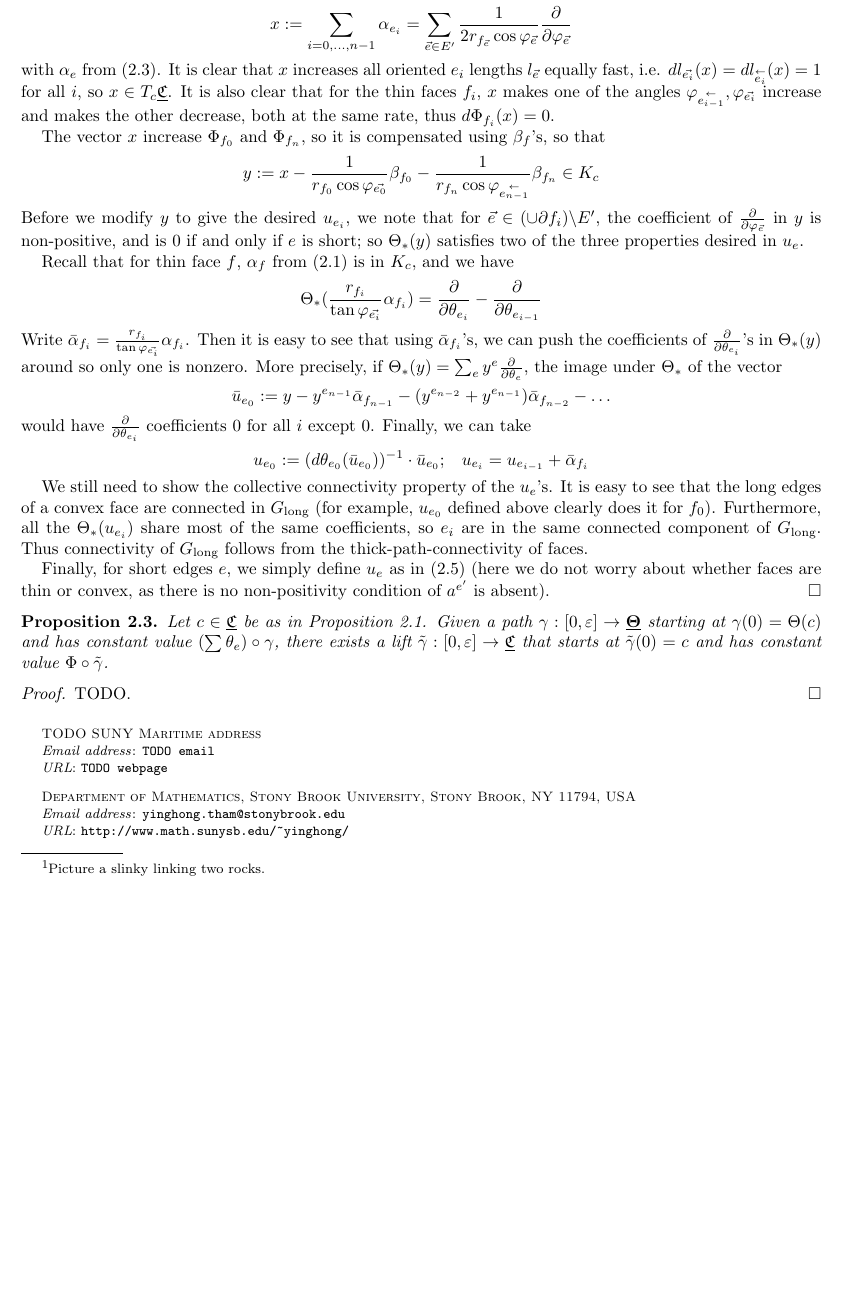
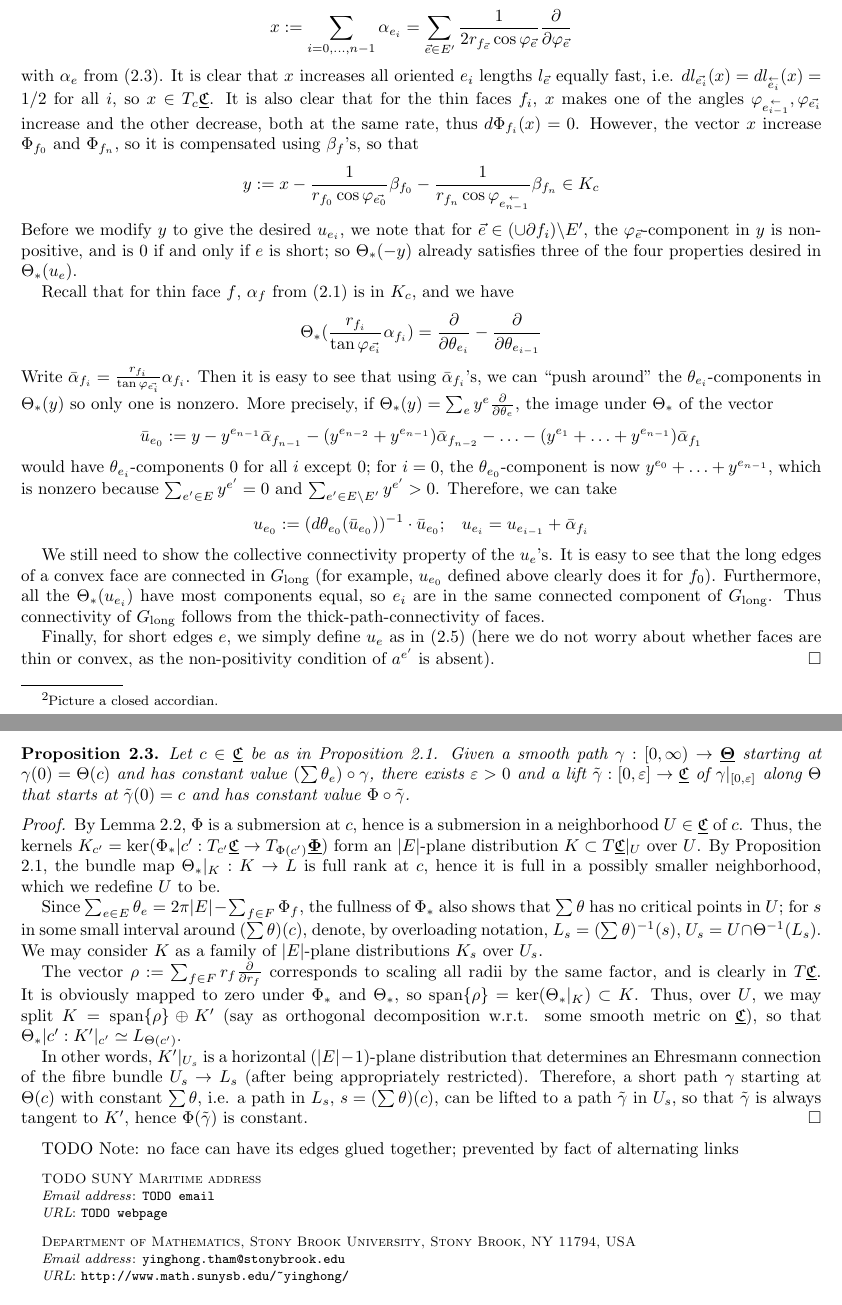
Before and after one commit to YingHongTham/Kwontham, a LaTeX paper (main.tex, which reads results.tex): part of page 4 of 4 before the commit and two parts of pages 4 and 5 of 5 after it, the two joined at a grey line, cut so that both start at the same text, the shorter picture padded with empty space. Compiled offline with pdfLaTeX.

Commit message:
finish proof of main deformation result; next show how extended circle patterns can still give polyhedral decomp of torihedron

```diff
--- a/main.tex
+++ b/main.tex
@@ -21,6 +21,7 @@
 \newcommand{\ddd}[1]{{\frac{\del}{\del #1}}}
 
 \newcommand{\llong}{{\text{long}}}
+\newcommand{\Span}{{\text{span}}}
 
 
 %% for allowing other symbols to be arrow in tikzcd
--- a/results.tex
+++ b/results.tex
@@ -218,7 +226,7 @@ u_e := (d\theta_e(w_e))^\inv \cdot w_e
 In general, we consider a thick path of faces $f_0, \ldots, f_n$,
 such that all faces except $f_0$ and $f_n$ are thin,
 and $f_i$ are distinct except possibly $f_0 = f_n$.
-\footnote{Picture a slinky linking two rocks.}
+\footnote{Picture a closed accordian.}
 Let $e_i$ be the long edge between $f_i$ and $f_{i+1}$,
 and orient so that $\vec{e_i} \in \del f_i$, $\cev{e_i} \in \del f_{i+1}$.
 
@@ -244,15 +252,14 @@ x :=
 with $\alpha_e$ from \eqnref{e:alpha_e}.
 It is clear that $x$ increases all oriented $e_i$ lengths
 $l_{\vec{e}}$ equally fast,
-i.e. $dl_{\vec{e_i}}(x) = dl_{\cev{e_i}}(x) = 1$ for all $i$,
+i.e. $dl_{\vec{e_i}}(x) = dl_{\cev{e_i}}(x) = 1/2$ for all $i$,
 so $x\in T_c \CCC$.
 It is also clear that for the thin faces $f_i$,
 $x$ makes one of the angles $\vphi_{\cev{e_{i-1}}}, \vphi_{\vec{e_i}}$
-increase and makes the other decrease, both at the same rate,
+increase and the other decrease, both at the same rate,
 thus $d\Phi_{f_i}(x) = 0$.
-
-The vector $x$ increase $\Phi_{f_0}$ and $\Phi_{f_n}$, so it is compensated
-using $\beta_f$'s, so that
+However, the vector $x$ increase $\Phi_{f_0}$ and $\Phi_{f_n}$,
+so it is compensated using $\beta_f$'s, so that
 \[
 y := x - \frac{1}{r_{f_0} \cos \vphi_{\vec{e_0}}} \beta_{f_0}
 - \frac{1}{r_{f_n} \cos \vphi_{\cev{e_{n-1}}}} \beta_{f_n}
@@ -260,10 +267,10 @@ y := x - \frac{1}{r_{f_0} \cos \vphi_{\vec{e_0}}} \beta_{f_0}
 \]
 Before we modify $y$ to give the desired $u_{e_i}$,
 we note that for $\vec{e} \in (\cup \del f_i) \backslash E'$,
-the coefficient of $\ddd{\vphi_{\vec{e}}}$ in $y$ is non-positive,
+the $\vphi_{\vec{e}}$-component in $y$ is non-positive,
 and is 0 if and only if $e$ is short;
-so $\Theta_*(y)$ satisfies two of the three properties
-desired in $u_e$.
+so $\Theta_*(-y)$ already satisfies three of the four properties
+desired in $\Theta_*(u_e)$.
 
 
 Recall that for thin face $f$,
@@ -275,7 +282,7 @@ and we have
 \]
 Write $\bar{\alpha}_{f_i} = \frac{r_{f_i}}{\tan \vphi_{\vec{e_i}}} \alpha_{f_i}$.
 Then it is easy to see that using $\bar{\alpha}_{f_i}$'s, we can
-push the coefficients of $\ddd{\theta_{e_i}}$'s in $\Theta_*(y)$ around
+``push around" the $\theta_{e_i}$-components in $\Theta_*(y)$
 so only one is nonzero.
 More precisely, if
 $\Theta_*(y) = \sum_e y^e \ddd{\theta_e}$, the image under $\Theta_*$
@@ -284,9 +291,13 @@ of the vector
 \bar{u}_{e_0} := y - y^{e_{n-1}} \bar{\alpha}_{f_{n-1}}
 - (y^{e_{n-2}} + y^{e_{n-1}}) \bar{\alpha}_{f_{n-2}}
 - \ldots
+- (y^{e_1} + \ldots + y^{e_{n-1}}) \bar{\alpha}_{f_1}
 \]
-would have $\ddd{\theta_{e_i}}$ coefficients 0 for all $i$ except 0.
-Finally, we can take
+would have $\theta_{e_i}$-components 0 for all $i$ except 0;
+for $i=0$, the $\theta_{e_0}$-component is now $y^{e_0} + \ldots + y^{e_{n-1}}$,
+which is nonzero because $\sum_{e'\in E} y^{e'} = 0$
+and $\sum_{e' \in E \backslash E'} y^{e'} > 0$.
+Therefore, we can take
 \[
 u_{e_0} := (d\theta_{e_0}(\bar{u}_{e_0}))^\inv \cdot \bar{u}_{e_0};
 \;\;\;
@@ -298,7 +309,7 @@ It is easy to see that the long edges of a convex face
 are connected in $G_\llong$
 (for example, $u_{e_0}$ defined above clearly does it for
 $f_0$).
-Furthermore, all the $\Theta_*(u_{e_i})$ share most of the same coefficients,
+Furthermore, all the $\Theta_*(u_{e_i})$ have most components equal,
 so $e_i$ are in the same connected component of $G_\llong$.
 Thus connectivity of $G_\llong$ follows from the
 thick-path-connectivity of faces.
@@ -307,23 +318,69 @@ thick-path-connectivity of faces.
 Finally, for short edges $e$, we simply define $u_e$
 as in \eqnref{e:u_e}
 (here we do not worry about whether faces are thin or convex,
-as there is no non-positivity condition of $a^{e'}$ is absent).
+as the non-positivity condition of $a^{e'}$ is absent).
 \end{proof}
 
 
 \begin{proposition}
+\label{p:nghd_lift}
 Let $c\in \CCC$ be as in \prpref{p:point_lift}.
-Given a path $\gamma: [0,\veps] \to \TTT$
+Given a smooth path $\gamma: [0,\infty) \to \TTT$
 starting at $\gamma(0) = \Theta(c)$
 and has constant value $(\sum \theta_e) \circ \gamma$,
-there exists a lift $\tilde{\gamma} :[0, \veps] \to \CCC$
+there exists $\veps > 0$ and a lift $\tilde{\gamma} :[0, \veps] \to \CCC$
+of $\gamma|_{[0,\veps]}$ along $\Theta$
 that starts at $\tilde{\gamma}(0) = c$
 and has constant value $\Phi \circ \tilde{\gamma}$.
 \end{proposition}
 
 
 \begin{proof}
-TODO.
+By \lemref{l:Phi_full}, $\Phi$ is a submersion at $c$,
+hence is a submersion in a neighborhood $U \in \CCC$ of $c$.
+Thus, the kernels
+$K_{c'} = \ker(\Phi_*|{c'} : T_{c'} \CCC \to T_{\Phi(c')} \PPP)$
+form an $|E|$-plane distribution $K \subset T\CCC|_U$ over $U$.
+By \prpref{p:point_lift}, the bundle map
+$\Theta_*|_K : K \to L$ is full rank at $c$,
+hence it is full in a possibly smaller neighborhood,
+which we redefine $U$ to be.
+
+
+Since $\sum_{e \in E} \theta_e = 2\pi |E| - \sum_{f\in F} \Phi_f$,
+the fullness of $\Phi_*$ also shows that
+$\sum \theta$ has no critical points in $U$;
+for $s$ in some small interval around $(\sum \theta)(c)$,
+denote, by overloading notation,
+$L_s = (\sum \theta)^\inv (s)$,
+$U_s = U \cap \Theta^\inv(L_s)$.
+We may consider $K$ as a family of $|E|$-plane distributions
+$K_s$ over $U_s$.
+
+
+The vector $\rho := \sum_{f\in F} r_f \ddd{r_f}$ corresponds to
+scaling all radii by the same factor, and is clearly in $T\CCC$.
+It is obviously mapped to zero under $\Phi_*$ and $\Theta_*$,
+so $\Span\{\rho\} = \ker(\Theta_*|_K) \subset K$.
+Thus, over $U$, we may split
+$K = \Span\{\rho\} \oplus K'$
+(say as orthogonal decomposition w.r.t. some smooth metric on $\CCC$),
+so that $\Theta_*|{c'} : K'|_{c'} \simeq L_{\Theta(c')}$.
+
+
+In other words, $K'|_{U_s}$ is a horizontal $(|E|-1)$-plane distribution
+that determines an Ehresmann connection of the
+fibre bundle $U_s \to L_s$ (after being appropriately restricted).
+Therefore, a short path $\gamma$ starting at $\Theta(c)$
+with constant $\sum \theta$, i.e. a path in $L_s$, $s ={(\sum \theta)(c)}$,
+can be lifted to a path $\tilde{\gamma}$ in $U_s$,
+so that $\tilde{\gamma}$ is always tangent to $K'$,
+hence $\Phi(\tilde{\gamma})$ is constant.
 \end{proof}
 
 %===============================================================================
+
+
+TODO
+Note: no face can have its edges glued together; prevented by fact
+of alternating links
```
Also changed, not shown: notation.tex (+32 -15 lines), main.pdf, results.tex (40 more changed lines).
